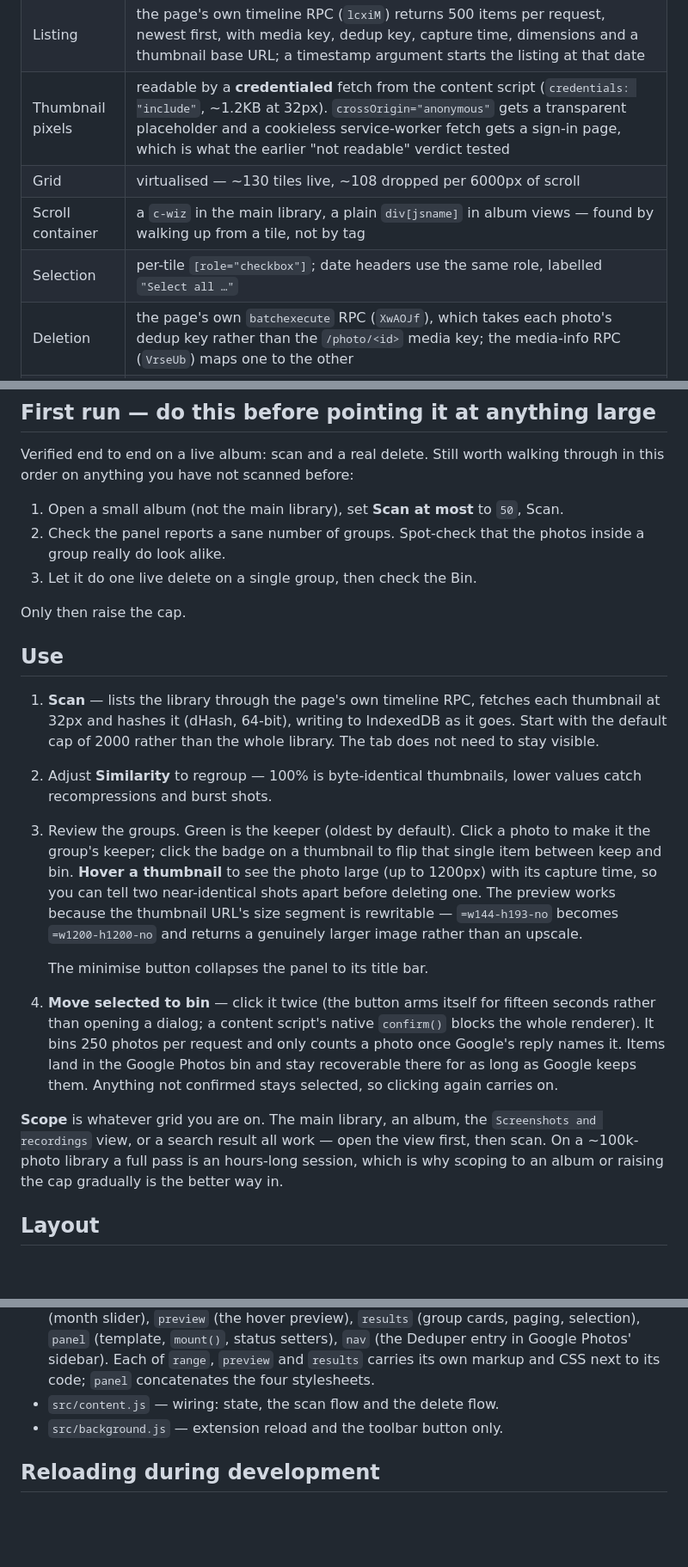
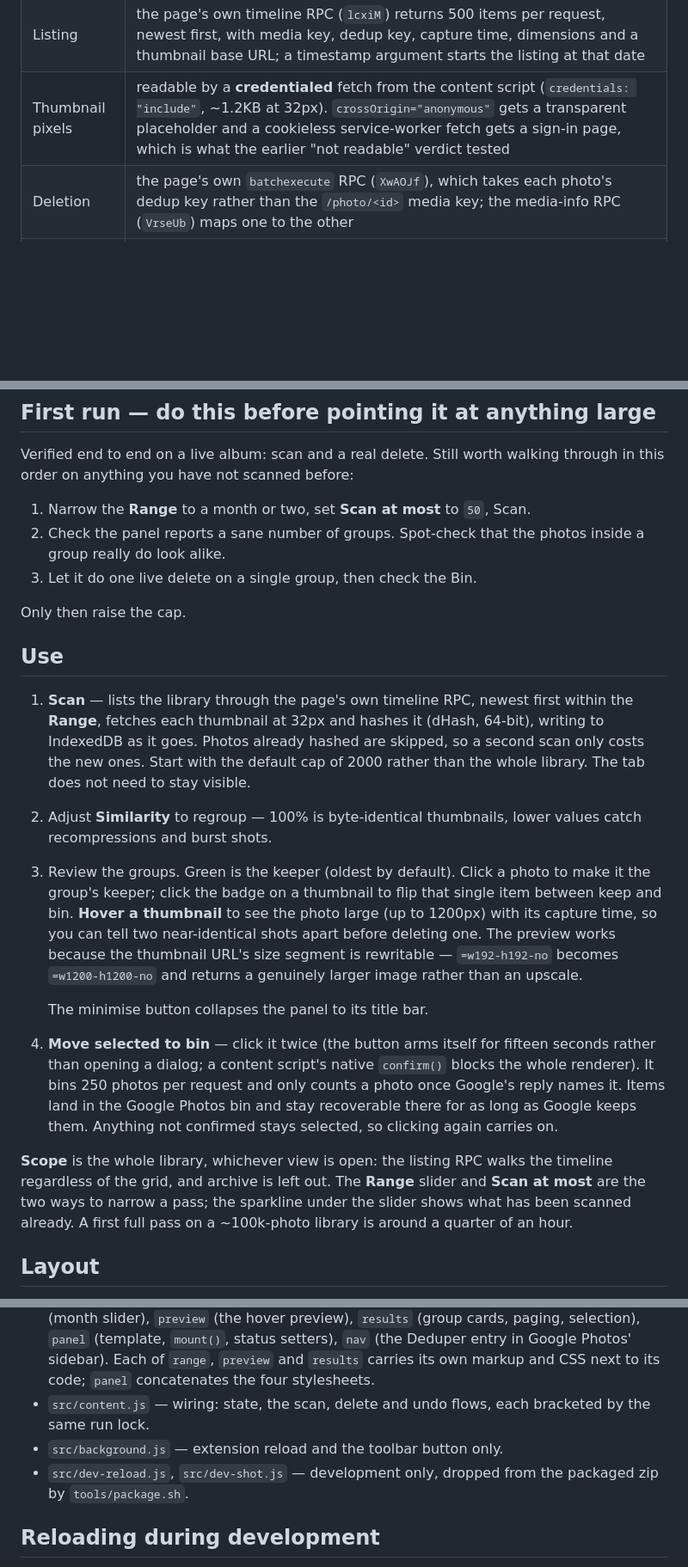
Before and after one commit to nvkudva/google-photos-deduper, a Markdown page: README.md, 3 parts joined by grey strips. Shown at 86% size. Rendered like a GitHub page; blank space fills up the shorter version.

Commit message:
docs: README describes the RPC scanner's real scope and the dev files
Scope is the whole timeline narrowed by range and cap, not the open grid;
the grid-scraping table rows, album-first advice and stale thumbnail
suffixes go with it.

Co-Authored-By: Claude Fable 5.1 <noreply@anthropic.com>

```diff
--- a/README.md
+++ b/README.md
@@ -39,9 +39,6 @@ the photos.google.com UI. Everything below was verified against the live site.
 | Thumbnail        | `background-image` on a `[data-latest-bg]` descendant, served from `photos.fife.usercontent.google.com`                                                                                                                                                                              |
 | Listing          | the page's own timeline RPC (`lcxiM`) returns 500 items per request, newest first, with media key, dedup key, capture time, dimensions and a thumbnail base URL; a timestamp argument starts the listing at that date                                                                |
 | Thumbnail pixels | readable by a **credentialed** fetch from the content script (`credentials: "include"`, ~1.2KB at 32px). `crossOrigin="anonymous"` gets a transparent placeholder and a cookieless service-worker fetch gets a sign-in page, which is what the earlier "not readable" verdict tested |
-| Grid             | virtualised — ~130 tiles live, ~108 dropped per 6000px of scroll                                                                                                                                                                                                                     |
-| Scroll container | a `c-wiz` in the main library, a plain `div[jsname]` in album views — found by walking up from a tile, not by tag                                                                                                                                                                    |
-| Selection        | per-tile `[role="checkbox"]`; date headers use the same role, labelled `"Select all …"`                                                                                                                                                                                              |
 | Deletion         | the page's own `batchexecute` RPC (`XwAOJf`), which takes each photo's dedup key rather than the `/photo/<id>` media key; the media-info RPC (`VrseUb`) maps one to the other                                                                                                        |
 | Input            | **scripted clicks are ignored** — `.click()` and full synthetic pointer/mouse sequences both fail, including on the always-visible "Clear selection" button — which is why deletion talks to the RPC instead of the page                                                             |
 
@@ -75,7 +72,7 @@ Unpacked only. There is no store listing to install from.
 Verified end to end on a live album: scan and a real delete. Still worth
 walking through in this order on anything you have not scanned before:
 
-1. Open a small album (not the main library), set **Scan at most** to `50`, Scan.
+1. Narrow the **Range** to a month or two, set **Scan at most** to `50`, Scan.
 2. Check the panel reports a sane number of groups. Spot-check that the photos
    inside a group really do look alike.
 3. Let it do one live delete on a single group, then check the Bin.
@@ -84,10 +81,12 @@ Only then raise the cap.
 
 ## Use
 
-1. **Scan** — lists the library through the page's own timeline RPC, fetches
-   each thumbnail at 32px and hashes it (dHash, 64-bit), writing to IndexedDB as
-   it goes. Start with the default cap of 2000 rather than the whole library.
-   The tab does not need to stay visible.
+1. **Scan** — lists the library through the page's own timeline RPC, newest
+   first within the **Range**, fetches each thumbnail at 32px and hashes it
+   (dHash, 64-bit), writing to IndexedDB as it goes. Photos already hashed are
+   skipped, so a second scan only costs the new ones. Start with the default
+   cap of 2000 rather than the whole library. The tab does not need to stay
+   visible.
 2. Adjust **Similarity** to regroup — 100% is byte-identical thumbnails, lower
    values catch recompressions and burst shots.
 3. Review the groups. Green is the keeper (oldest by default). Click a photo to
@@ -96,7 +95,7 @@ Only then raise the cap.
    **Hover a thumbnail** to see the photo large (up to 1200px) with its capture
    time, so you can tell two near-identical shots apart before deleting one. The
    preview works because the thumbnail URL's size segment is rewritable —
-   `=w144-h193-no` becomes `=w1200-h1200-no` and returns a genuinely larger
+   `=w192-h192-no` becomes `=w1200-h1200-no` and returns a genuinely larger
    image rather than an upscale.
 
    The minimise button collapses the panel to its title bar.
@@ -108,11 +107,11 @@ Only then raise the cap.
    stay recoverable there for as long as Google keeps them. Anything not
    confirmed stays selected, so clicking again carries on.
 
-**Scope** is whatever grid you are on. The main library, an album, the
-`Screenshots and recordings` view, or a search result all work — open the view
-first, then scan. On a ~100k-photo library a full pass is an hours-long session,
-which is why scoping to an album or raising the cap gradually is the better way
-in.
+**Scope** is the whole library, whichever view is open: the listing RPC walks
+the timeline regardless of the grid, and archive is left out. The **Range**
+slider and **Scan at most** are the two ways to narrow a pass; the sparkline
+under the slider shows what has been scanned already. A first full pass on a
+~100k-photo library is around a quarter of an hour.
 
 ## Layout
 
@@ -128,8 +127,11 @@ and each registers itself on `window.GPDD`.
   `results` (group cards, paging, selection), `panel` (template, `mount()`,
   status setters), `nav` (the Deduper entry in Google Photos' sidebar). Each of `range`, `preview` and `results` carries its own
   markup and CSS next to its code; `panel` concatenates the four stylesheets.
-- `src/content.js` — wiring: state, the scan flow and the delete flow.
+- `src/content.js` — wiring: state, the scan, delete and undo flows, each
+  bracketed by the same run lock.
 - `src/background.js` — extension reload and the toolbar button only.
+- `src/dev-reload.js`, `src/dev-shot.js` — development only, dropped from the
+  packaged zip by `tools/package.sh`.
 
 ## Reloading during development
 
```
Also changed, not shown: other parts of README.md (+1 -1 lines).
